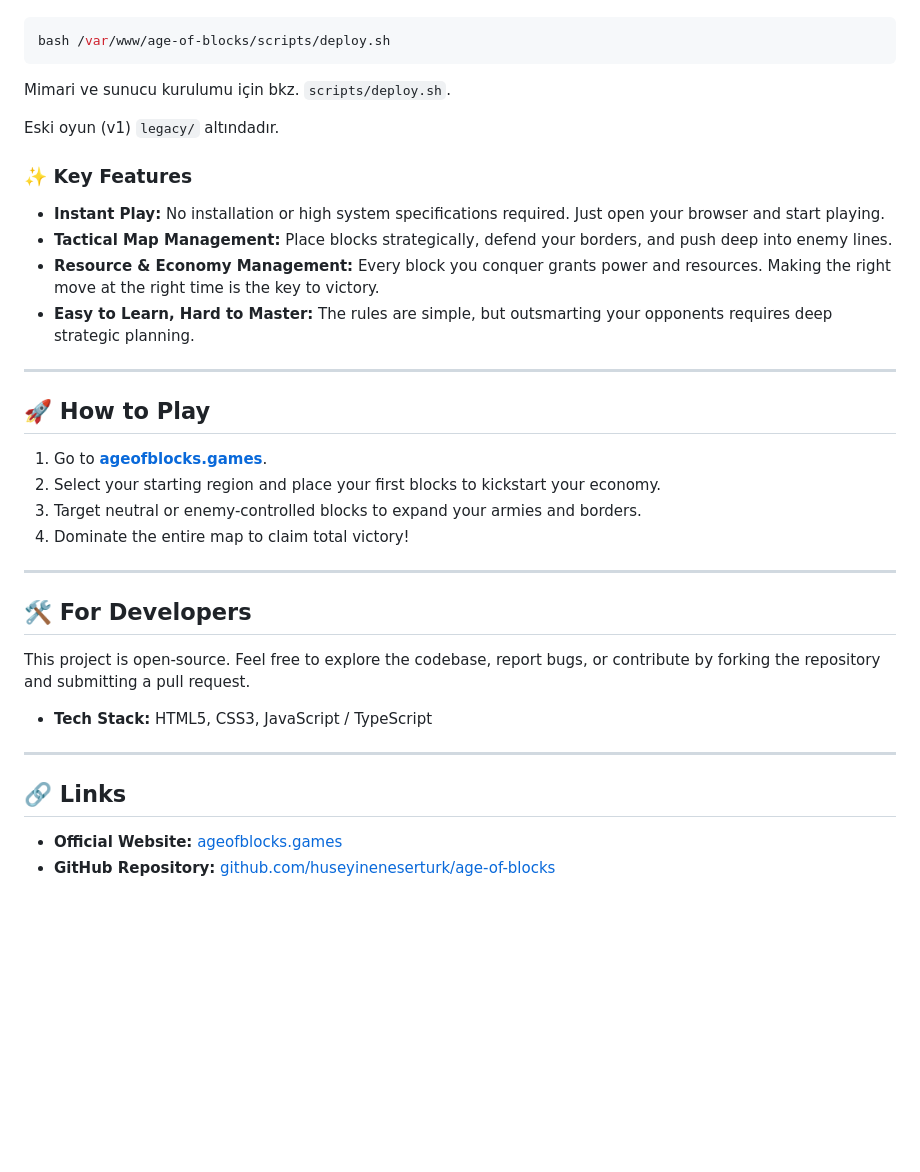
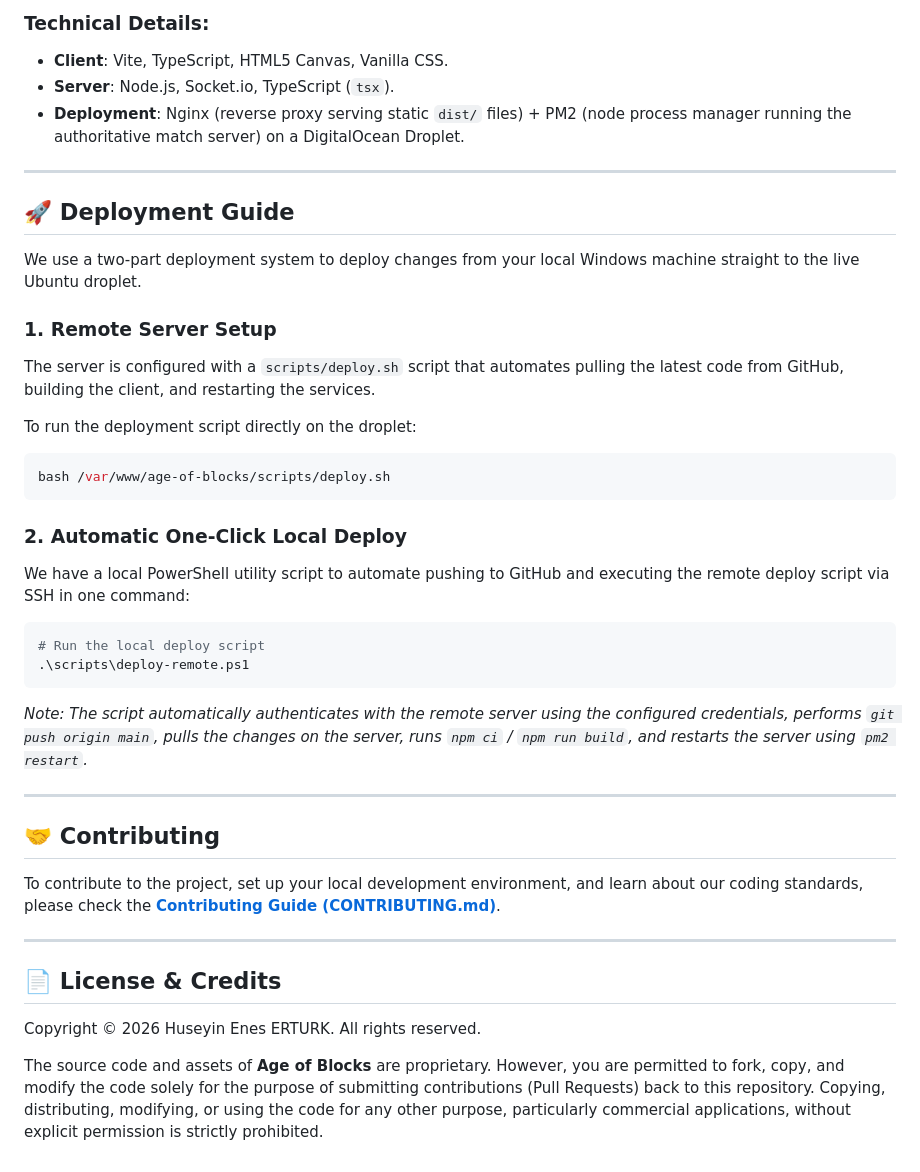
Before and after one commit to huseyineneserturk/age-of-blocks, a Markdown page: README.md, the part around one of its changes. Drawn GitHub-style; blank space fills up the shorter version.

````diff
--- a/README.md
+++ b/README.md
@@ -26,38 +58,42 @@ Droplet'ta tek komut (git pull + build + sunucu yeniden başlatma):
+### Technical Details:
+- **Client**: Vite, TypeScript, HTML5 Canvas, Vanilla CSS.
+- **Server**: Node.js, Socket.io, TypeScript (`tsx`).
+- **Deployment**: Nginx (reverse proxy serving static `dist/` files) + PM2 (node process manager running the authoritative match server) on a DigitalOcean Droplet.
+
+---
+
+## 🚀 Deployment Guide
+
+We use a two-part deployment system to deploy changes from your local Windows machine straight to the live Ubuntu droplet.
+
+### 1. Remote Server Setup
+The server is configured with a `scripts/deploy.sh` script that automates pulling the latest code from GitHub, building the client, and restarting the services.
+
+To run the deployment script directly on the droplet:
 ```bash
 bash /var/www/age-of-blocks/scripts/deploy.sh
 ```
 
-Mimari ve sunucu kurulumu için bkz. `scripts/deploy.sh`.
+### 2. Automatic One-Click Local Deploy
+We have a local PowerShell utility script to automate pushing to GitHub and executing the remote deploy script via SSH in one command:
 
-Eski oyun (v1) `legacy/` altındadır.
+```powershell
+# Run the local deploy script
+.\scripts\deploy-remote.ps1
+```
 
-### ✨ Key Features
-
-* **Instant Play:** No installation or high system specifications required. Just open your browser and start playing.
-* **Tactical Map Management:** Place blocks strategically, defend your borders, and push deep into enemy lines.
-* **Resource & Economy Management:** Every block you conquer grants power and resources. Making the right move at the right time is the key to victory.
-* **Easy to Learn, Hard to Master:** The rules are simple, but outsmarting your opponents requires deep strategic planning.
+*Note: The script automatically authenticates with the remote server using the configured credentials, performs `git push origin main`, pulls the changes on the server, runs `npm ci` / `npm run build`, and restarts the server using `pm2 restart`.*
 
 ---
 
-## 🚀 How to Play
+## 🤝 Contributing
 
-1. Go to **[ageofblocks.games](https://ageofblocks.games)**.
-2. Select your starting region and place your first blocks to kickstart your economy.
-3. Target neutral or enemy-controlled blocks to expand your armies and borders.
-4. Dominate the entire map to claim total victory!
+To contribute to the project, set up your local development environment, and learn about our coding standards, please check the **[Contributing Guide (CONTRIBUTING.md)](CONTRIBUTING.md)**.
 
 ---
 
-## 🛠️ For Developers
+## 📄 License & Credits
 
-This project is open-source. Feel free to explore the codebase, report bugs, or contribute by forking the repository and submitting a pull request.
+Copyright © 2026 Huseyin Enes ERTURK. All rights reserved.
 
-* **Tech Stack:** HTML5, CSS3, JavaScript / TypeScript
-
----
-
-## 🔗 Links
-
-* **Official Website:** [ageofblocks.games](https://ageofblocks.games)
-* **GitHub Repository:** [github.com/huseyineneserturk/age-of-blocks](https://github.com/huseyineneserturk/age-of-blocks)
+The source code and assets of **Age of Blocks** are proprietary. However, you are permitted to fork, copy, and modify the code solely for the purpose of submitting contributions (Pull Requests) back to this repository. Copying, distributing, modifying, or using the code for any other purpose, particularly commercial applications, without explicit permission is strictly prohibited.
````
Also changed, not shown: other parts of README.md (+44 -12 lines), CONTRIBUTING.md (added, +99 -0 lines), public/screenshot1.png (added), public/screenshot2.png (added), 2 other files.
